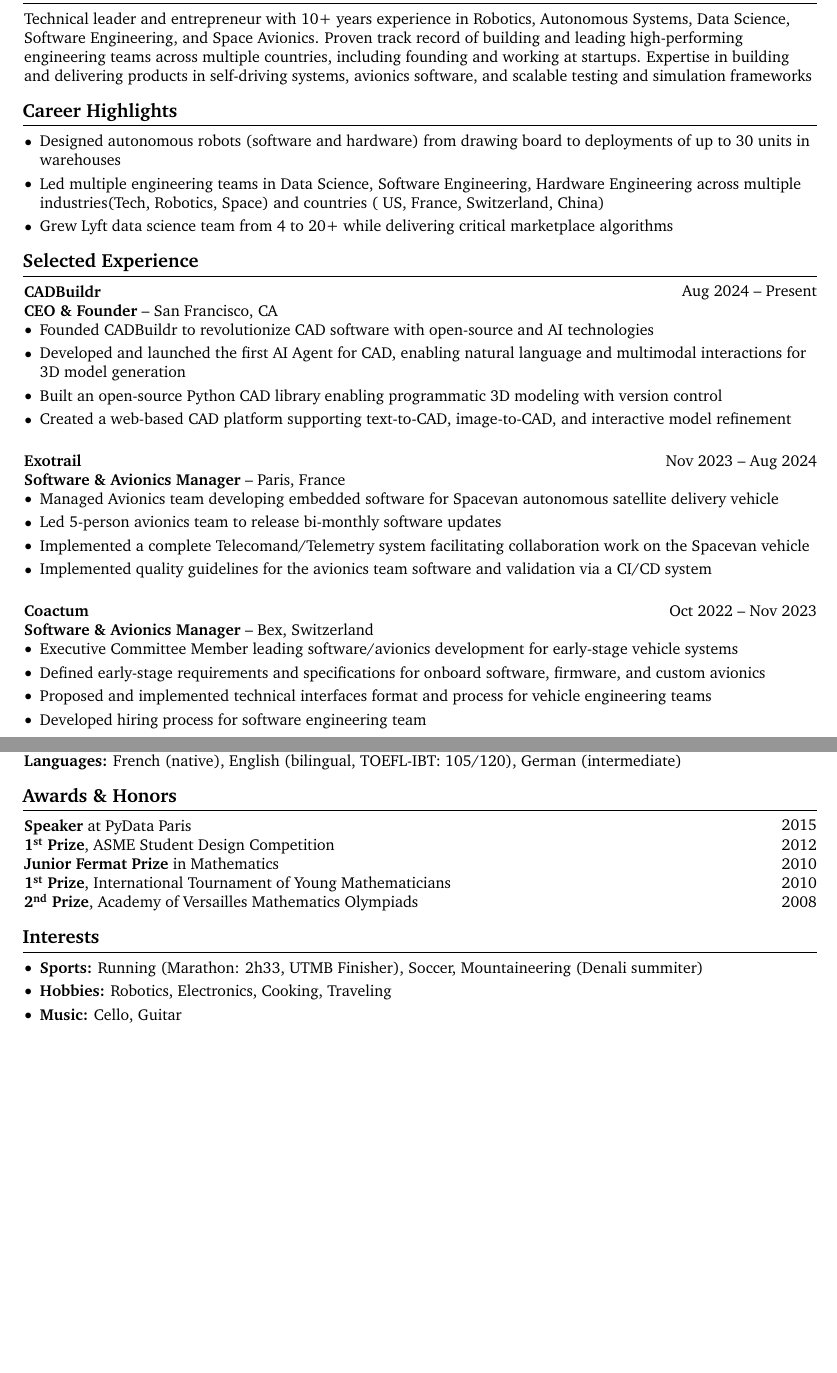
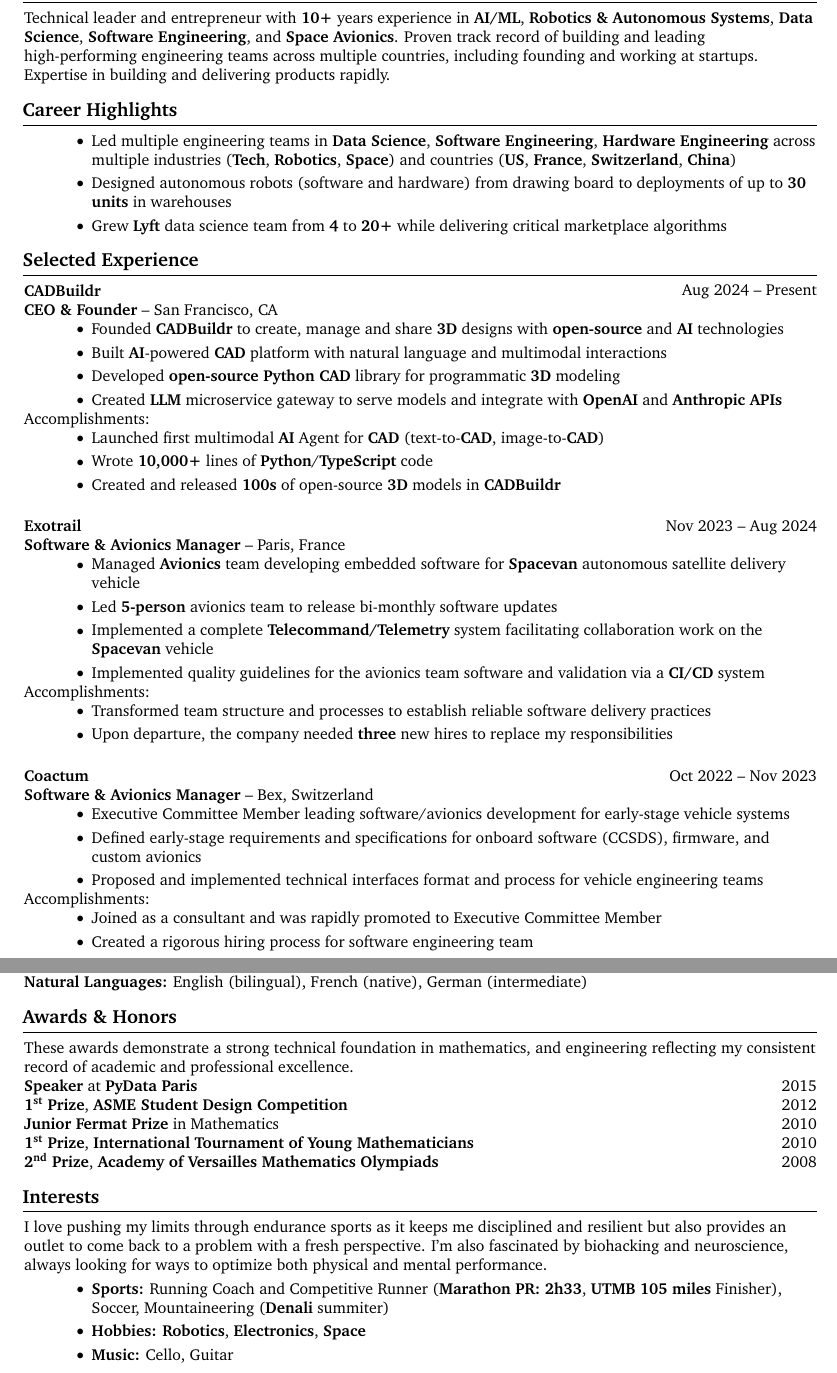
Before and after one commit to clement91190/resume, a LaTeX document (main.tex): two parts of pages 1 and 2 of 2 before the commit and two parts of pages 1 and 3 of 3 after it, joined at a grey line, cut so that both start at the same text, the shorter picture padded with empty space. Compiled offline with pdfLaTeX.

Commit message:
cleanups

```diff
--- a/main.tex
+++ b/main.tex
@@ -62,7 +62,7 @@
         parsep=0.10 cm,
         partopsep=0pt,
         itemsep=0pt,
-        leftmargin=0 cm + 10pt
+        leftmargin=1.5 cm
     ]
 }{
     \end{itemize}
@@ -74,7 +74,7 @@
         parsep=0.10 cm,
         partopsep=0pt,
         itemsep=0pt,
-        leftmargin=10pt
+        leftmargin=1.5 cm
     ]
 }{
     \end{itemize}
@@ -135,29 +135,42 @@
 
     \section{Summary}
     \begin{onecolentry}
-        Technical leader and entrepreneur with 10+ years experience in Robotics, Autonomous Systems, Data Science, Software Engineering, and Space Avionics. Proven track record of building and leading high-performing engineering teams across multiple countries, including founding and working at startups. Expertise in building and delivering products in self-driving systems, avionics software, and scalable testing and simulation frameworks    \end{onecolentry}
+        Technical leader and entrepreneur with \textbf{10+} years experience in \textbf{AI/ML}, \textbf{Robotics \& Autonomous Systems}, \textbf{Data Science}, \textbf{Software Engineering}, and \textbf{Space Avionics}.
+         Proven track record of building and leading high-performing engineering teams across multiple countries, including
+          founding and working at startups. Expertise in building and delivering products rapidly.
+    \end{onecolentry}
 
     \section{Career Highlights}
     \begin{onecolentry}
         \begin{highlightsforbulletentries}
-            \item Designed autonomous robots (software and hardware) from drawing board to deployments of up to 30 units in warehouses
-            \item Led multiple engineering teams in Data Science, Software Engineering, Hardware Engineering across multiple industries(Tech, Robotics, Space) and countries ( US, France, Switzerland, China)
-            \item Grew Lyft data science team from 4 to 20+ while delivering critical marketplace algorithms
+            \item Led multiple engineering teams in \textbf{Data Science}, \textbf{Software Engineering}, \textbf{Hardware Engineering} across multiple industries (\textbf{Tech}, \textbf{Robotics}, \textbf{Space}) and countries (\textbf{US}, \textbf{France}, \textbf{Switzerland}, \textbf{China})
+            \item Designed autonomous robots (software and hardware) from drawing board to deployments of up to \textbf{30 units} in warehouses
+            \item Grew \textbf{Lyft} data science team from \textbf{4} to \textbf{20+} while delivering critical marketplace algorithms
         \end{highlightsforbulletentries}
     \end{onecolentry}
 
+
     \section{Selected Experience}
     \begin{twocolentry}{Aug 2024 -- Present}
-        \textbf{\href{https://cadbuildr.com}{CADBuildr}} \\
+        \textbf{CADBuildr} \\
         \textbf{CEO \& Founder} -- San Francisco, CA
     \end{twocolentry}
     \begin{onecolentry}
         \begin{highlights}
-            \item Founded CADBuildr to revolutionize CAD software with open-source and AI technologies
-            \item Developed and launched the first AI Agent for CAD, enabling natural language and multimodal interactions for 3D model generation
-            \item Built an open-source Python CAD library enabling programmatic 3D modeling with version control
-            \item Created a web-based CAD platform supporting text-to-CAD, image-to-CAD, and interactive model refinement
+            \item Founded \textbf{CADBuildr} to create, manage and share \textbf{3D} designs with \textbf{open-source} and \textbf{AI} technologies
+            \item Built \textbf{AI}-powered \textbf{CAD} platform with natural language and multimodal interactions
+            \item Developed \textbf{open-source Python CAD} library for programmatic \textbf{3D} modeling
+            \item Created \textbf{LLM} microservice gateway to serve models and integrate with \textbf{OpenAI} and \textbf{Anthropic APIs}
         \end{highlights}
+    \end{onecolentry}
+
+    Accomplishments:
+    \begin{onecolentry}
+        \begin{highlightsforbulletentries}
+            \item Launched first multimodal \textbf{AI} Agent for \textbf{CAD} (text-to-\textbf{CAD}, image-to-\textbf{CAD})
+            \item Wrote \textbf{10,000+} lines of \textbf{Python}/\textbf{TypeScript} code
+            \item Created and released \textbf{100s} of open-source \textbf{3D} models in \textbf{CADBuildr}
+        \end{highlightsforbulletentries}
     \end{onecolentry}
 
     \vspace{0.5cm}
@@ -168,11 +181,19 @@
     \end{twocolentry}
     \begin{onecolentry}
         \begin{highlights}
-            \item Managed Avionics team developing embedded software for Spacevan autonomous satellite delivery vehicle
-            \item Led 5-person avionics team to release bi-monthly software updates
-            \item Implemented a complete Telecomand/Telemetry system facilitating collaboration work on the Spacevan vehicle
-            \item Implemented quality guidelines for the avionics team software and validation via a CI/CD system
+            \item Managed \textbf{Avionics} team developing embedded software for \textbf{Spacevan} autonomous satellite delivery vehicle
+            \item Led \textbf{5-person} avionics team to release bi-monthly software updates
+            \item Implemented a complete \textbf{Telecommand/Telemetry} system facilitating collaboration work on the \textbf{Spacevan} vehicle
+            \item Implemented quality guidelines for the avionics team software and validation via a \textbf{CI/CD} system
         \end{highlights}
+    \end{onecolentry}
+
+    Accomplishments:
+    \begin{onecolentry}
+        \begin{highlightsforbulletentries}
+            \item Transformed team structure and processes to establish reliable software delivery practices
+            \item Upon departure, the company needed \textbf{three} new hires to replace my responsibilities
+        \end{highlightsforbulletentries}
     \end{onecolentry}
 
     \vspace{0.5cm}
@@ -184,10 +205,17 @@
     \begin{onecolentry}
         \begin{highlights}
             \item Executive Committee Member leading software/avionics development for early-stage vehicle systems
-            \item Defined early-stage requirements and specifications for onboard software, firmware, and custom avionics
+            \item Defined early-stage requirements and specifications for onboard software (CCSDS), firmware, and custom avionics
             \item Proposed and implemented technical interfaces format and process for vehicle engineering teams
-            \item Developed hiring process for software engineering team
         \end{highlights}
+    \end{onecolentry}
+
+    Accomplishments:
+    \begin{onecolentry}
+        \begin{highlightsforbulletentries}
+            \item Joined as a consultant and was rapidly promoted to Executive Committee Member
+            \item Created a rigorous hiring process for software engineering team
+        \end{highlightsforbulletentries}
     \end{onecolentry}
 
     \vspace{0.5cm}
@@ -216,4 +252,3 @@
             \item Led 8-person team across 3 continents
             \item Built from drawing board to production an autonomous robot fleet with 30-unit batch
-            \item Generated \$400k+ of revenue and raised \$1M in funding
         \end{highlights}
@@ -254,4 +309 @@
 
-    \begin{onecolentry}
-        \textbf{Tools:} Git, GitHub, AWS (S3, DynamoDB), PostgreSQL, GraphQL, GCloud
-    \end{onecolentry}
@@ -258,3 +316 @@
 
-    \begin{onecolentry}
-        \textbf{Languages:} French (native), English (bilingual, TOEFL-IBT: 105/120), German (intermediate)
@@ -261,12 +337,17 @@
+            \item Algorithms: SLAM, Path Planning, Control
+        \end{itemize}
+
+        \textbf{Natural Languages:} English (bilingual), French (native), German (intermediate)
     \end{onecolentry}
 
     \section{Awards \& Honors}
+    These awards demonstrate a strong technical foundation in mathematics, and engineering reflecting my consistent record of academic and professional excellence.
     \begin{twocolentry}{2015}
-        \textbf{Speaker} at PyData Paris
+        \textbf{Speaker} at \textbf{PyData Paris}
     \end{twocolentry}
 
     \begin{twocolentry}{2012}
-        \textbf{1\textsuperscript{st} Prize}, ASME Student Design Competition
+        \textbf{1\textsuperscript{st} Prize}, \textbf{ASME Student Design Competition}
     \end{twocolentry}
 
     \begin{twocolentry}{2010}
@@ -274,18 +355,19 @@
     \end{twocolentry}
 
     \begin{twocolentry}{2010}
-        \textbf{1\textsuperscript{st} Prize}, International Tournament of Young Mathematicians
+        \textbf{1\textsuperscript{st} Prize}, \textbf{International Tournament of Young Mathematicians}
     \end{twocolentry}
 
     \begin{twocolentry}{2008}
-        \textbf{2\textsuperscript{nd} Prize}, Academy of Versailles Mathematics Olympiads
+        \textbf{2\textsuperscript{nd} Prize}, \textbf{Academy of Versailles Mathematics Olympiads}
     \end{twocolentry}
 
     \section{Interests}
     \begin{onecolentry}
+        I love pushing my limits through endurance sports as it keeps me disciplined and resilient but also provides an outlet to come back to a problem with a fresh perspective.  I'm also fascinated by biohacking and neuroscience, always looking for ways to optimize both physical and mental performance.
         \begin{highlightsforbulletentries}
-            \item \textbf{Sports:} Running (Marathon: 2h33, UTMB Finisher), Soccer, Mountaineering (Denali summiter)
-            \item \textbf{Hobbies:} Robotics, Electronics, Cooking, Traveling
+            \item \textbf{Sports:} Running Coach and Competitive Runner (\textbf{Marathon PR: 2h33}, \textbf{UTMB} \textbf{105 miles} Finisher), Soccer, Mountaineering (\textbf{Denali} summiter)
+            \item \textbf{Hobbies:} \textbf{Robotics}, \textbf{Electronics}, \textbf{Space}
             \item \textbf{Music:} Cello, Guitar
         \end{highlightsforbulletentries}
     \end{onecolentry}
```
Also changed, not shown: output/main.pdf, main.tex (86 more changed lines).
